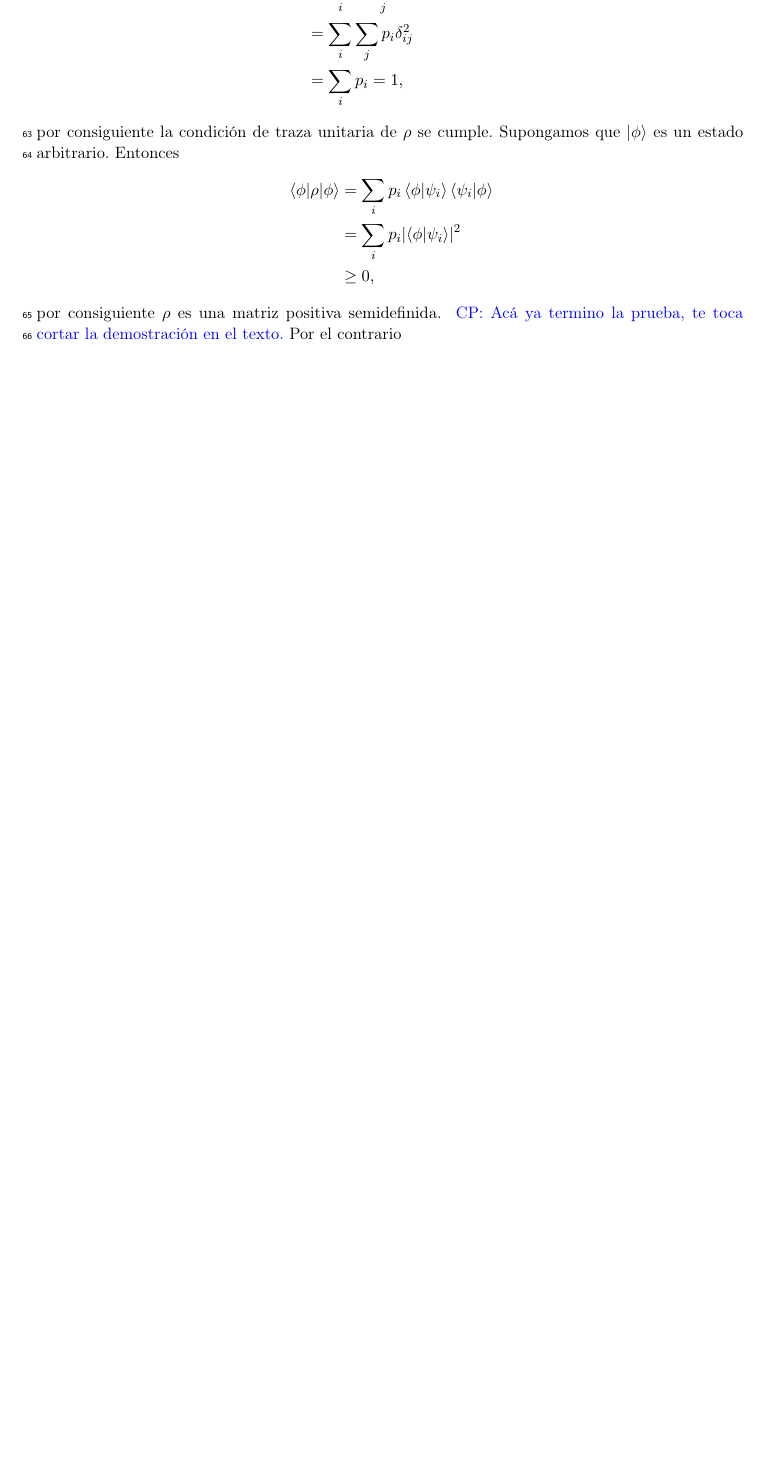
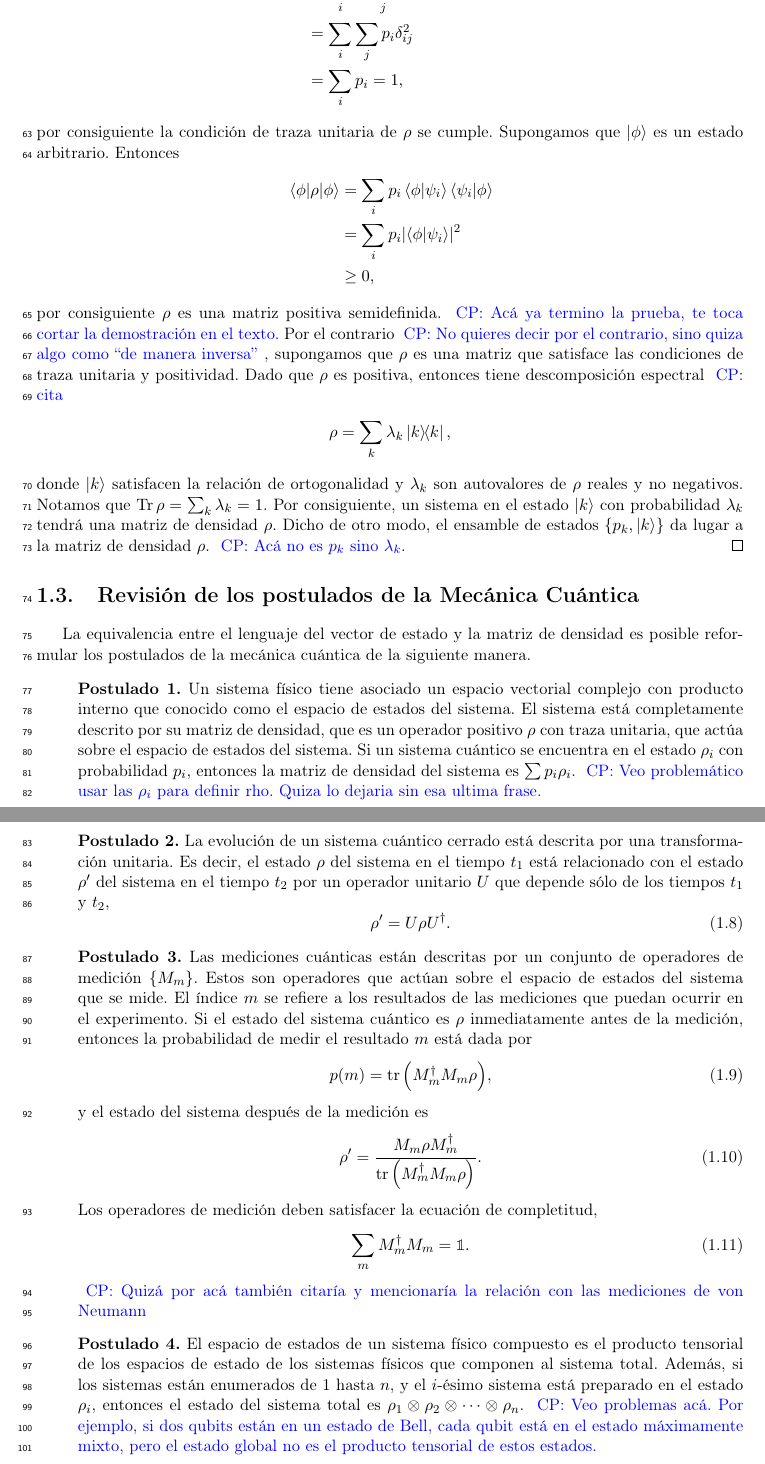
Before and after one commit to deleonja/docs_practicas, a LaTeX document (informeFinal.tex, which reads matriz_densidad.tex): part of page 5 of 15 before the commit and two parts of pages 5 and 6 of 17 after it, the two joined at a grey line, cut so that both start at the same text, the shorter picture padded with empty space. Compiled offline with pdfLaTeX.

Commit message:
fix bug, for realz

```diff
--- a/matriz_densidad.tex
+++ b/matriz_densidad.tex
@@ -118,9 +118,9 @@ $\{p_i, \ket{\psi _i} \}$ si y sólo si satisface las condiciones:
 	\end{align*}
 	por consiguiente $\rho$ es una matriz positiva semidefinida. \cpnote{Acá ya
  termino la prueba, te toca cortar la demostración en el texto.} Por el
-	contrario \cpnote{No quieres decir por el contrario, sino quiza algo como, supongamos que $\rho$ es una matriz que satisface las condiciones
+	contrario \cpnote{No quieres decir por el contrario, sino quiza algo como ``de manera inversa'' }, supongamos que $\rho$ es una matriz que satisface las condiciones
 	de traza unitaria y positividad. Dado que $\rho$ es positiva, entonces
-	tiene descomposición espectral
+	tiene descomposición espectral  \cpnote{cita}
 	\begin{align*}
 		\rho = \sum _k \lambda _k \dyad{k}{k},
 	\end{align*}
@@ -129,7 +129,7 @@ $\{p_i, \ket{\psi _i} \}$ si y sólo si satisface las condiciones:
 	\lambda _k = 1$. Por consiguiente, un sistema en el estado $\ket{k}$ con
 	probabilidad $\lambda_k$ tendrá una matriz de densidad $\rho$. Dicho
 	de otro modo, el ensamble de estados $\{ p_k,\ket{k}\}$ da lugar a la matriz
-	de densidad $\rho$.
+	de densidad $\rho$. \cpnote{Acá no es $p_k$ sino $\lambda_k$}.
 \end{proof}
 % }}}
 \section{Revisión de los postulados de la Mecánica Cuántica} % {{{
@@ -144,6 +144,8 @@ de la siguiente manera.
 	el espacio de estados del sistema. Si un sistema cuántico se encuentra
 	en el estado $\rho _i$ con probabilidad $p_i$, entonces la matriz de
 	densidad del sistema es $\sum p_i\rho_i$.
+\cpnote{Veo problemático usar las $\rho_i$ para definir rho. Quiza lo dejaria
+sin esa ultima frase.}
 	\item[] \textbf{Postulado 2.} La evolución de un sistema cuántico cerrado está descrita por una transformación
 	unitaria. Es decir, el estado $\rho$ del sistema en el tiempo $t_1$ está
 	relacionado con el estado $\rho'$ del sistema en el tiempo $t_2$ por un operador
@@ -172,11 +175,15 @@ de la siguiente manera.
 	\sum _m M_m^{\dagger}M_m=\mathbb{1}.
 	\label{eq:postulate2_completeness}
 	\end{equation}
+\cpnote{Quizá por acá también citaría y mencionaría la relación con las
+mediciones de von Neumann}
 	\item[] \textbf{Postulado 4.} El espacio de estados de un sistema físico compuesto es el producto tensorial
 	de los espacios de estado de los sistemas físicos que componen al sistema total.
 	Además, si los sistemas están enumerados de 1 hasta $n$, y el $i$-ésimo sistema
 	está preparado en el estado $\rho_i$, entonces el estado del sistema total es
-	$\rho_1\otimes\rho_2\otimes\cdots\otimes\rho_n$.
+	$\rho_1\otimes\rho_2\otimes\cdots\otimes\rho_n$. \cpnote{Veo problemas acá.
+Por ejemplo, si dos qubits están en un estado de Bell, cada qubit está en el estado
+máximamente mixto, pero el estado global no es el producto tensorial de estos estados.}
 \end{itemize}
 % }}}
 \section{El operador de densidad reducido} % {{{
```
Also changed, not shown: matriz_densidad.tex (3 more changed lines).
